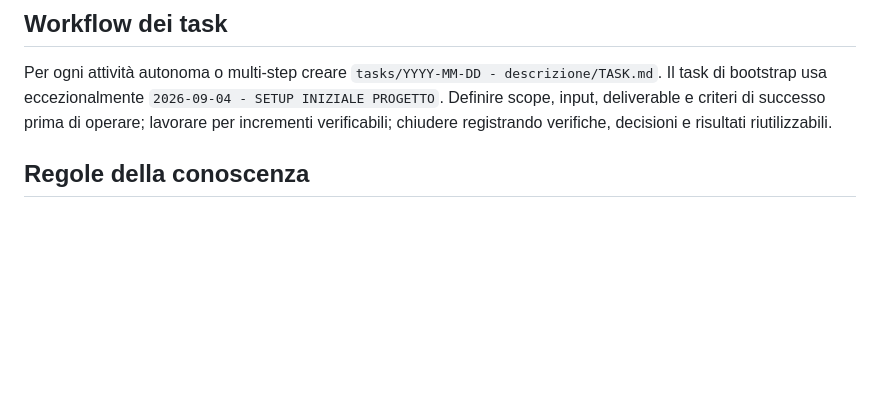
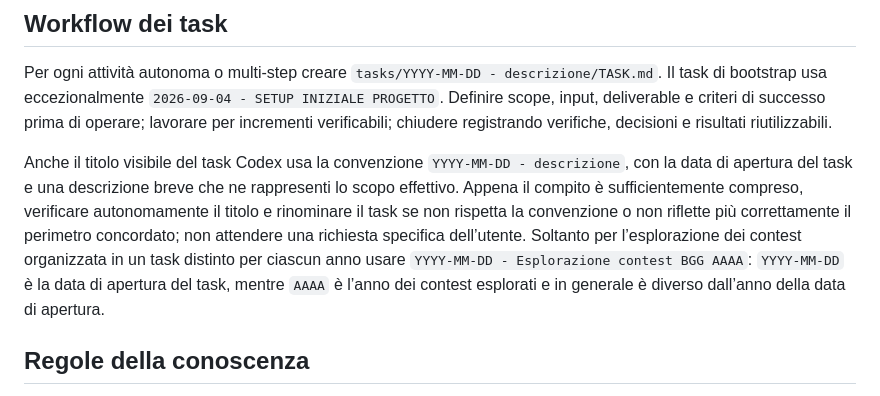
Before and after one commit to FrancescoBernacchi/bgg-pnp-contest-tracker, a Markdown page: AGENTS.md, the part around the change. GitHub-like rendering; blank space fills up the shorter version.

Commit message:
docs: definisci convenzione per i titoli dei task

```diff
--- a/AGENTS.md
+++ b/AGENTS.md
@@ -29,6 +29,8 @@ Conservare separatamente i contest PnP autonomi e i contest adiacenti autorizzat
 ## Workflow dei task
 
 Per ogni attività autonoma o multi-step creare `tasks/YYYY-MM-DD - descrizione/TASK.md`. Il task di bootstrap usa eccezionalmente `2026-09-04 - SETUP INIZIALE PROGETTO`. Definire scope, input, deliverable e criteri di successo prima di operare; lavorare per incrementi verificabili; chiudere registrando verifiche, decisioni e risultati riutilizzabili.
+
+Anche il titolo visibile del task Codex usa la convenzione `YYYY-MM-DD - descrizione`, con la data di apertura del task e una descrizione breve che ne rappresenti lo scopo effettivo. Appena il compito è sufficientemente compreso, verificare autonomamente il titolo e rinominare il task se non rispetta la convenzione o non riflette più correttamente il perimetro concordato; non attendere una richiesta specifica dell’utente. Soltanto per l’esplorazione dei contest organizzata in un task distinto per ciascun anno usare `YYYY-MM-DD - Esplorazione contest BGG AAAA`: `YYYY-MM-DD` è la data di apertura del task, mentre `AAAA` è l’anno dei contest esplorati e in generale è diverso dall’anno della data di apertura.
 
 ## Regole della conoscenza
 
```
